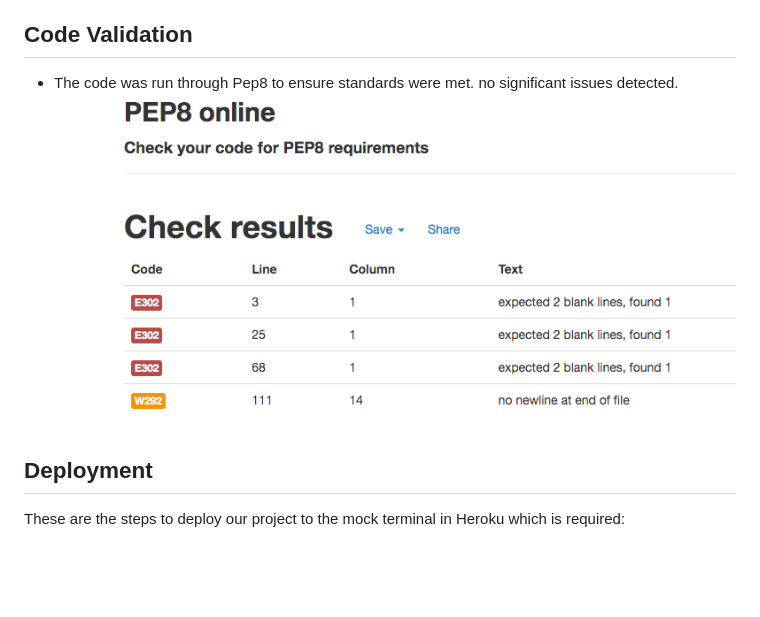
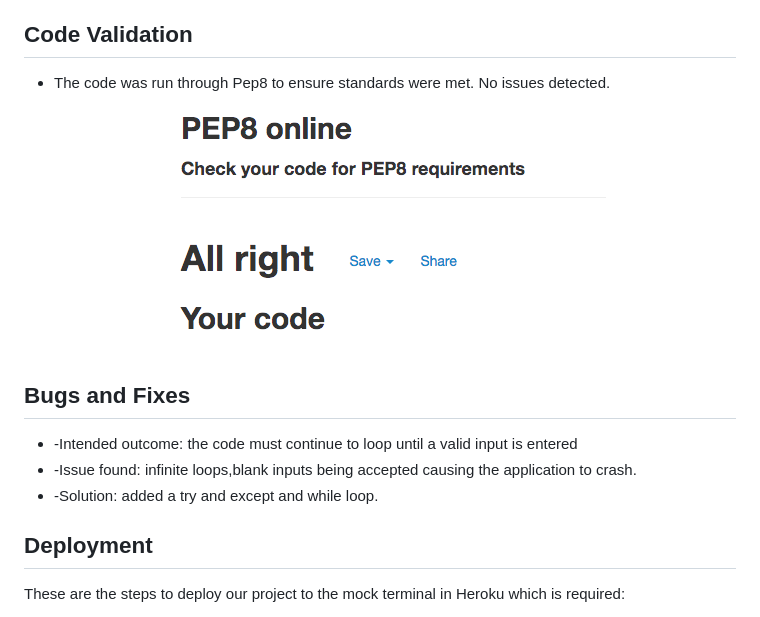
Before and after one commit to Code-Institute-Submissions/KateNowlan-Battleship_JulyResub, a Markdown page: README.md, the part around the change. GitHub-like rendering; pictures changed too: assets/images/pep8.png; blank space fills up the shorter version.

Commit message:
add bugs and fixes info to the read me.md file

```diff
--- a/README.md
+++ b/README.md
@@ -114,8 +114,14 @@ The one thing i couldn't get right for a while was the width of the columns. It
 
 ## Code Validation
 
-* The code was run through Pep8 to ensure standards were met. no significant issues detected.
+* The code was run through Pep8 to ensure standards were met. No issues detected.
 ![pep8 checker](assets/images/pep8.png)
+
+## Bugs and Fixes
+
+* -Intended outcome: the code must continue to loop until a valid input is entered
+* -Issue found: infinite loops,blank inputs being accepted causing the application to crash.
+* -Solution: added a try and except and while loop.
 
 ## Deployment
 
```
